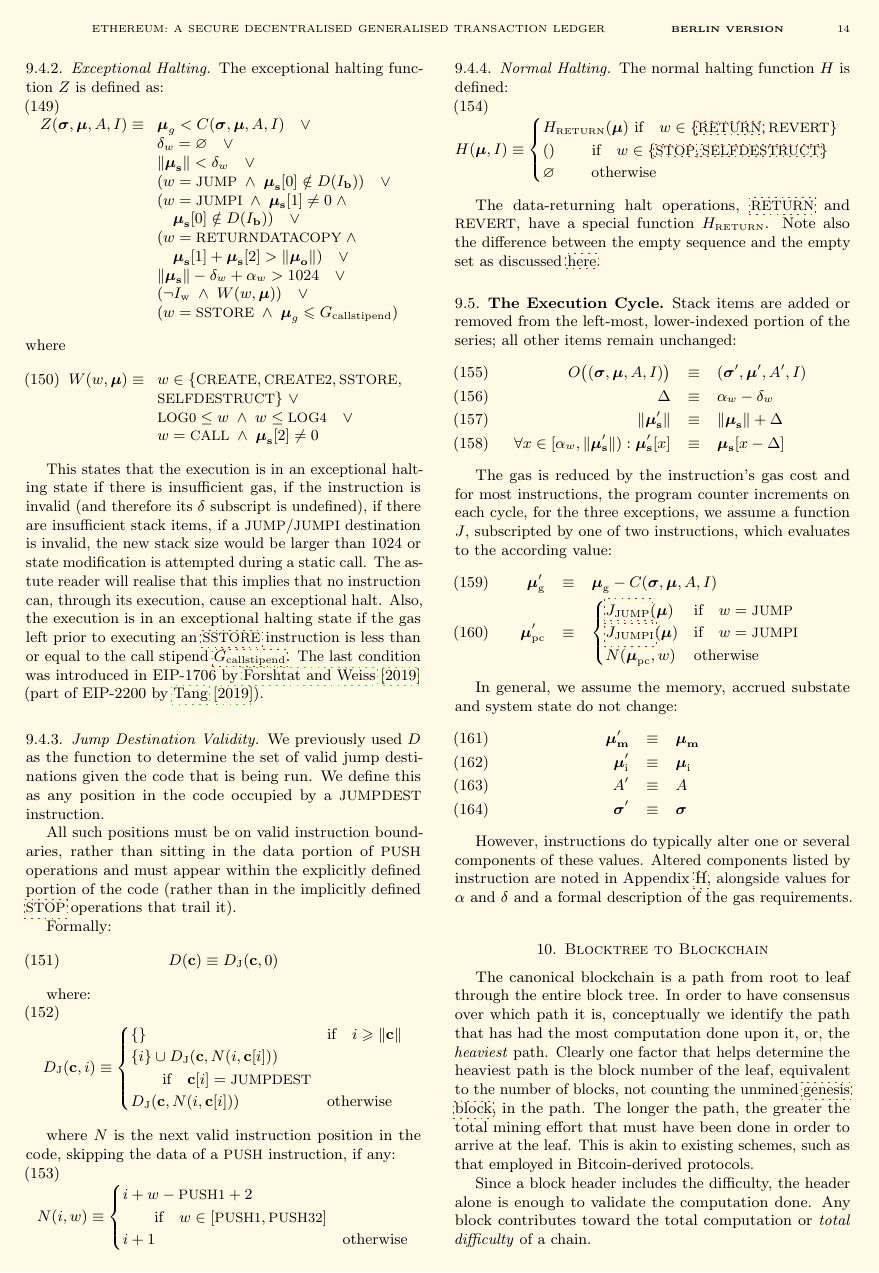
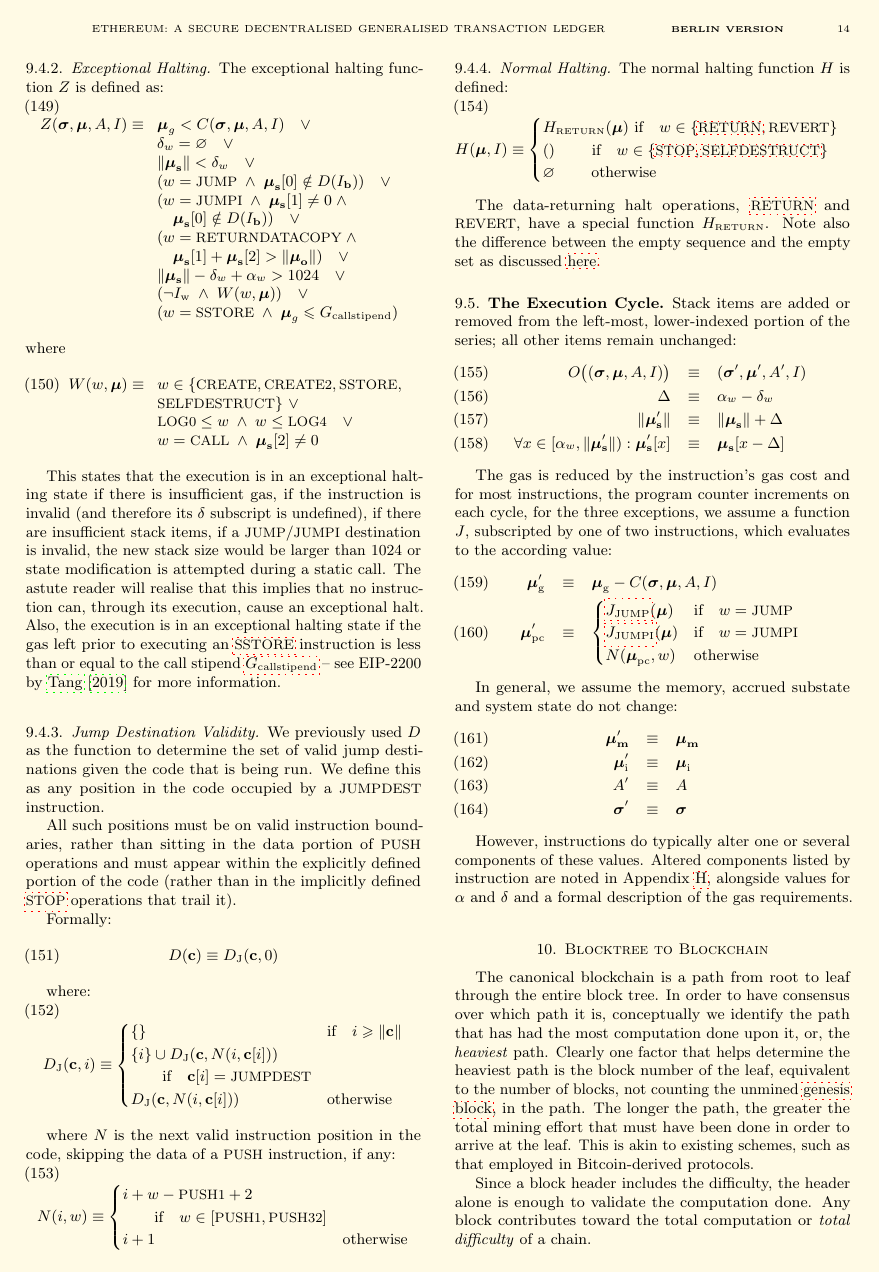
Before and after one commit to ethereum/yellowpaper, a LaTeX paper (Paper.tex): page 14 of 41. Compiled offline with pdfLaTeX; a LaTeX package or settings file that is missing is left out.

Commit message:
Don't cite withdrawn EIP-1706

```diff
--- a/Paper.tex
+++ b/Paper.tex
@@ -1142,8 +1142,8 @@ w = \text{\small CALL} \; \wedge \; \boldsymbol{\mu}_{\mathbf{s}}[2] \neq 0
 \end{equation}
 
 This states that the execution is in an exceptional halting state if there is insufficient gas, if the instruction is invalid (and therefore its $\delta$ subscript is undefined), if there are insufficient stack items, if a {\small JUMP}/{\small JUMPI} destination is invalid, the new stack size would be larger than 1024 or state modification is attempted during a static call. The astute reader will realise that this implies that no instruction can, through its execution, cause an exceptional halt.
-Also, the execution is in an exceptional halting state if the gas left prior to executing an \hyperlink{SSTORE}{{\small SSTORE}} instruction is less than or equal to the call stipend $\hyperlink{G__callstipend}{G_{\mathrm{callstipend}}}$.
-The last condition was introduced in EIP-1706 by \cite{EIP-1706} (part of EIP-2200 by \cite{EIP-2200}).
+Also, the execution is in an exceptional halting state if the gas left prior to executing an \hyperlink{SSTORE}{{\small SSTORE}} instruction is less than or equal to the call stipend $\hyperlink{G__callstipend}{G_{\mathrm{callstipend}}}$
+-- see EIP-2200 by \cite{EIP-2200} for more information.
 
 \subsubsection{Jump Destination Validity}
 
```
Also changed, not shown: Biblio.bib (+0 -7 lines).
